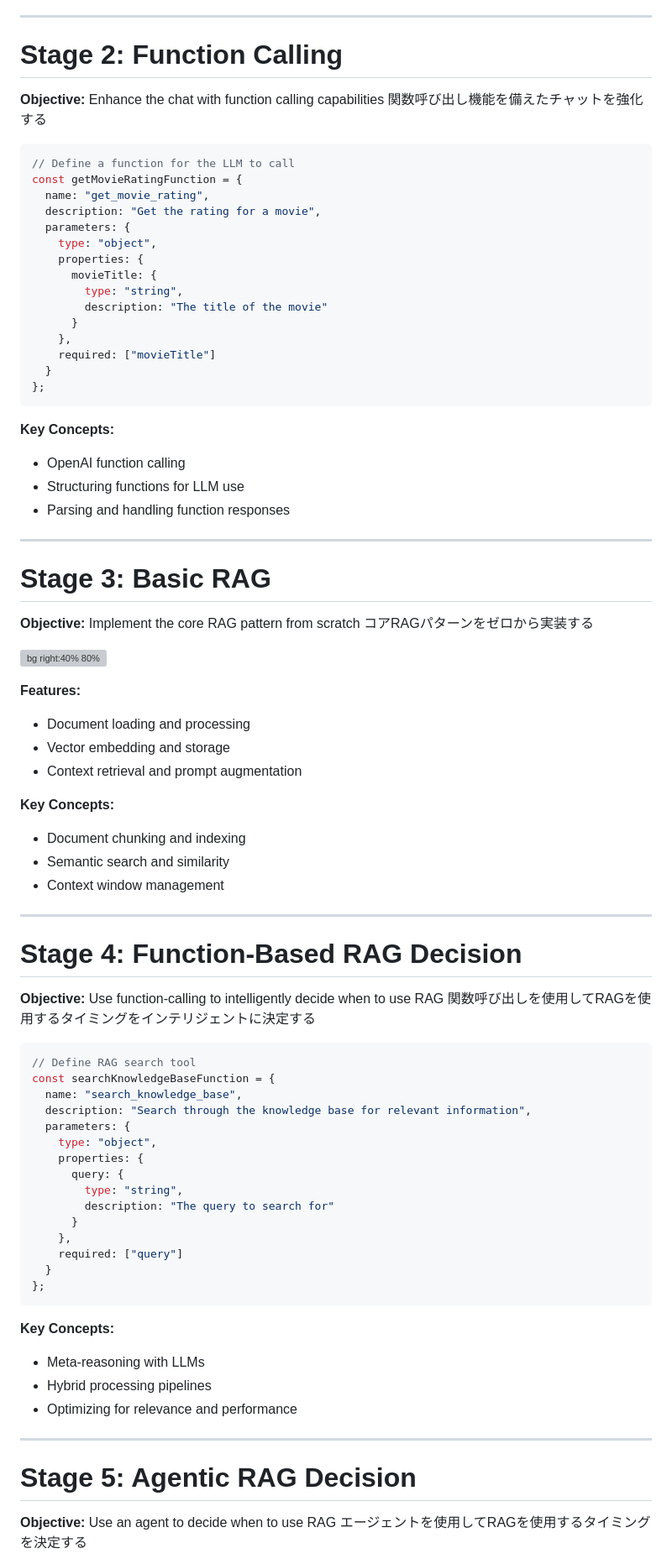
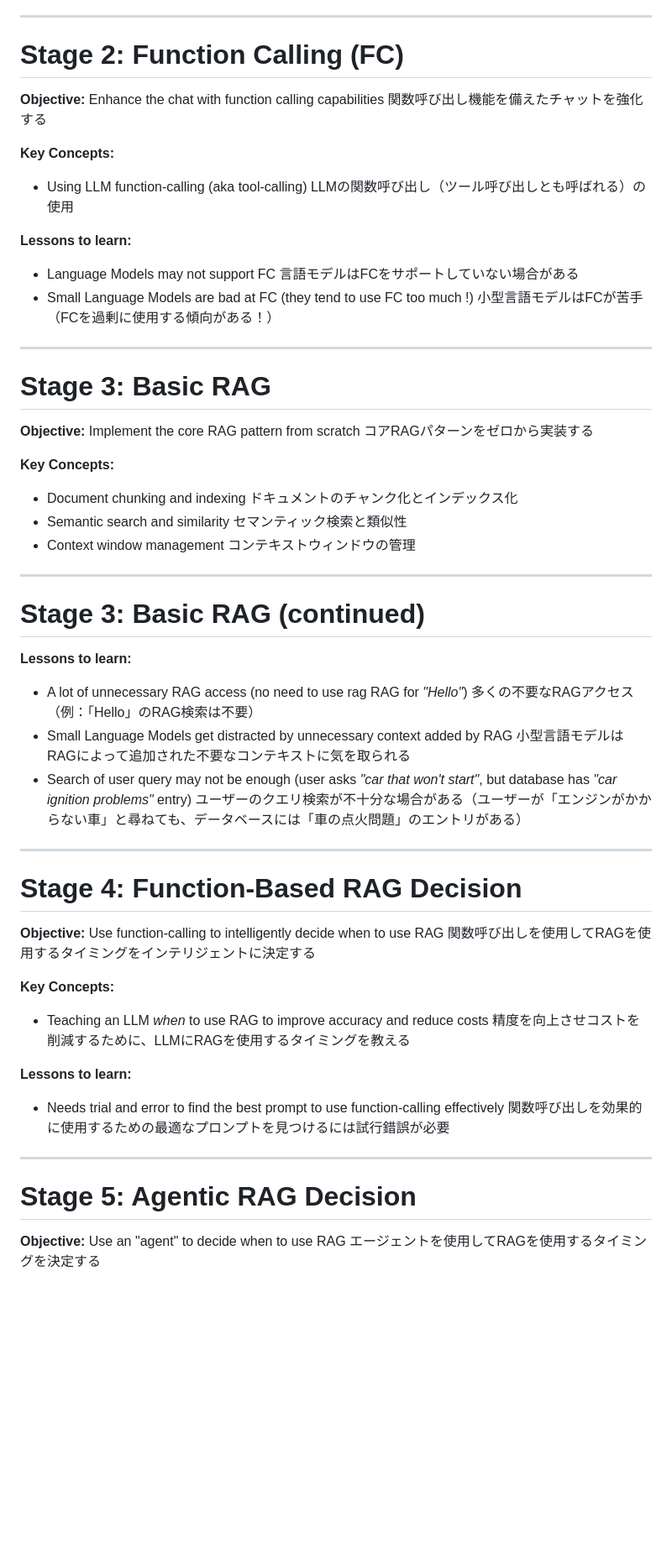
Before and after one commit to dpasca/RAGTutorial, a Markdown page: slides/slides.md, the part around one of its changes. Shown at 84% size. Rendered like a GitHub page; blank space fills up the shorter version; grey boxes are pictures that could not be loaded.

````diff
--- a/slides/slides.md
+++ b/slides/slides.md
@@ -80,33 +107,20 @@ RAGを理解し実装するための段階的アプローチ
 
 ---
 
-# Stage 2: Function Calling
+# Stage 2: Function Calling (FC)
 
 **Objective:** Enhance the chat with function calling capabilities
 関数呼び出し機能を備えたチャットを強化する
 
-```javascript
-// Define a function for the LLM to call
-const getMovieRatingFunction = {
-  name: "get_movie_rating",
-  description: "Get the rating for a movie",
-  parameters: {
-    type: "object",
-    properties: {
-      movieTitle: {
-        type: "string",
-        description: "The title of the movie"
-      }
-    },
-    required: ["movieTitle"]
-  }
-};
-```
+**Key Concepts:**
+- Using LLM function-calling (aka tool-calling)
+  LLMの関数呼び出し（ツール呼び出しとも呼ばれる）の使用
 
-**Key Concepts:**
-- OpenAI function calling
-- Structuring functions for LLM use
-- Parsing and handling function responses
+**Lessons to learn:**
+- Language Models may not support FC
+  言語モデルはFCをサポートしていない場合がある
+- Small Language Models are bad at FC (they tend to use FC too much !)
+  小型言語モデルはFCが苦手（FCを過剰に使用する傾向がある！）
 
 ---
 
@@ -115,17 +129,25 @@ const getMovieRatingFunction = {
 **Objective:** Implement the core RAG pattern from scratch
 コアRAGパターンをゼロから実装する
 
-![bg right:40% 80%](https://source.unsplash.com/OQMZwNd3ThU)
-
-**Features:**
-- Document loading and processing
-- Vector embedding and storage
-- Context retrieval and prompt augmentation
-
 **Key Concepts:**
 - Document chunking and indexing
+  ドキュメントのチャンク化とインデックス化
 - Semantic search and similarity
+  セマンティック検索と類似性
 - Context window management
+  コンテキストウィンドウの管理
+
+---
+
+# Stage 3: Basic RAG (continued)
+
+**Lessons to learn:**
+- A lot of unnecessary RAG access (no need to use rag RAG for *"Hello"*)
+  多くの不要なRAGアクセス（例：「Hello」のRAG検索は不要）
+- Small Language Models get distracted by unnecessary context added by RAG
+  小型言語モデルはRAGによって追加された不要なコンテキストに気を取られる
+- Search of user query may not be enough (user asks *"car that won't start"*, but database has *"car ignition problems"* entry)
+  ユーザーのクエリ検索が不十分な場合がある（ユーザーが「エンジンがかからない車」と尋ねても、データベースには「車の点火問題」のエントリがある）
 
 ---
 
@@ -134,33 +156,18 @@ const getMovieRatingFunction = {
 **Objective:** Use function-calling to intelligently decide when to use RAG
 関数呼び出しを使用してRAGを使用するタイミングをインテリジェントに決定する
 
-```javascript
-// Define RAG search tool
-const searchKnowledgeBaseFunction = {
-  name: "search_knowledge_base",
-  description: "Search through the knowledge base for relevant information",
-  parameters: {
-    type: "object",
-    properties: {
-      query: {
-        type: "string",
-        description: "The query to search for"
-      }
-    },
-    required: ["query"]
-  }
-};
-```
+**Key Concepts:**
+- Teaching an LLM _when_ to use RAG to improve accuracy and reduce costs
+  精度を向上させコストを削減するために、LLMにRAGを使用するタイミングを教える
 
-**Key Concepts:**
-- Meta-reasoning with LLMs
-- Hybrid processing pipelines
-- Optimizing for relevance and performance
+**Lessons to learn:**
+- Needs trial and error to find the best prompt to use function-calling effectively
+  関数呼び出しを効果的に使用するための最適なプロンプトを見つけるには試行錯誤が必要
 
 ---
 
 # Stage 5: Agentic RAG Decision
 
-**Objective:** Use an agent to decide when to use RAG
+**Objective:** Use an "agent" to decide when to use RAG
 エージェントを使用してRAGを使用するタイミングを決定する
 
````
Also changed, not shown: other parts of slides/slides.md (+57 -48 lines), slides/images/rag_arch_agent.png (added), slides/images/rag_architecture.png (deleted), 2 other files.
